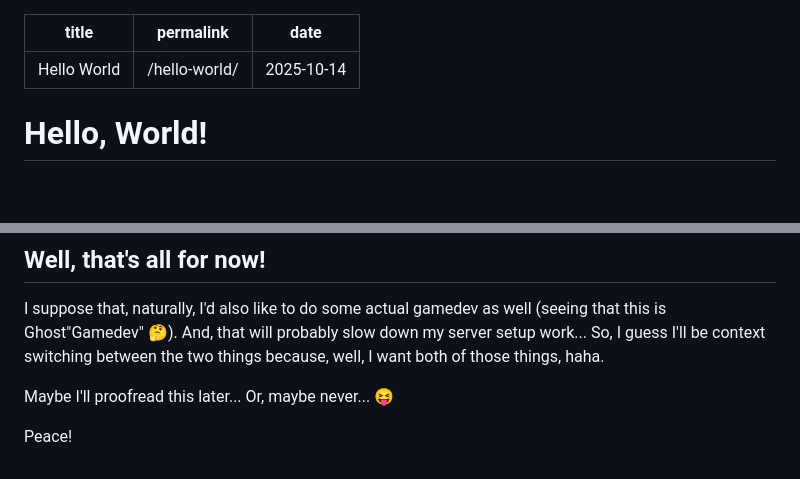
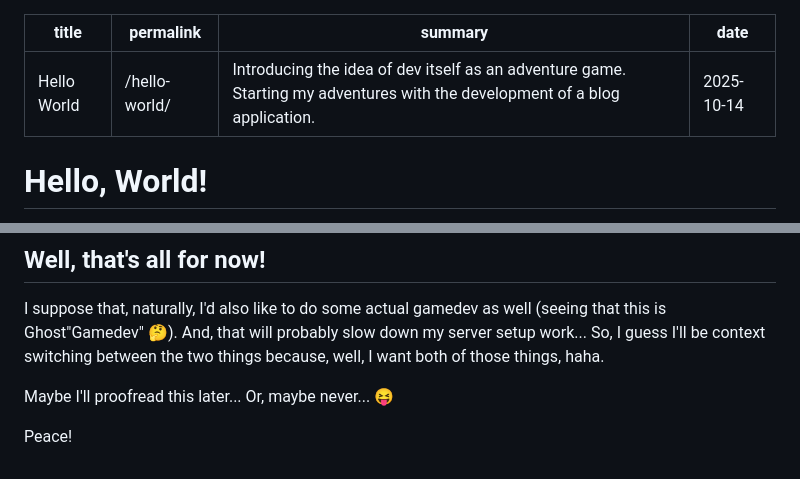
Before and after one commit to GhostGamedev/ghostgamedev.github.io, a Markdown page: posts/2025-10-14-hello-world.md, 2 parts joined by grey strips. GitHub-like rendering; blank space fills up the shorter version.

Commit message:
posts/2025-10-14-hello-world.md updated from https://stackedit.io/

```diff
--- a/posts/2025-10-14-hello-world.md
+++ b/posts/2025-10-14-hello-world.md
@@ -1,6 +1,7 @@
 ---
 title: "Hello World"
 permalink: "/hello-world/"
+summary: "Introducing the idea of dev itself as an adventure game. Starting my adventures with the development of a blog application."
 date: 2025-10-14
 ---
 
@@ -98,7 +99,7 @@ Maybe I'll proofread this later... Or, maybe never... 😝
 
 Peace!
 <!--stackedit_data:
-eyJoaXN0b3J5IjpbMTY2NjIzNjA0NSwxNDQ1MDc0NTIxLDgwNT
-Q5NTUzMiwtNDUxODk0MDY3LDE3NzM2NDMzNTQsOTA4NjI1NTQ1
-LC0xNDkyNTkxNDE3XX0=
+eyJoaXN0b3J5IjpbLTg4Mjc2MDk4MiwxNjY2MjM2MDQ1LDE0ND
+UwNzQ1MjEsODA1NDk1NTMyLC00NTE4OTQwNjcsMTc3MzY0MzM1
+NCw5MDg2MjU1NDUsLTE0OTI1OTE0MTddfQ==
 -->
```
